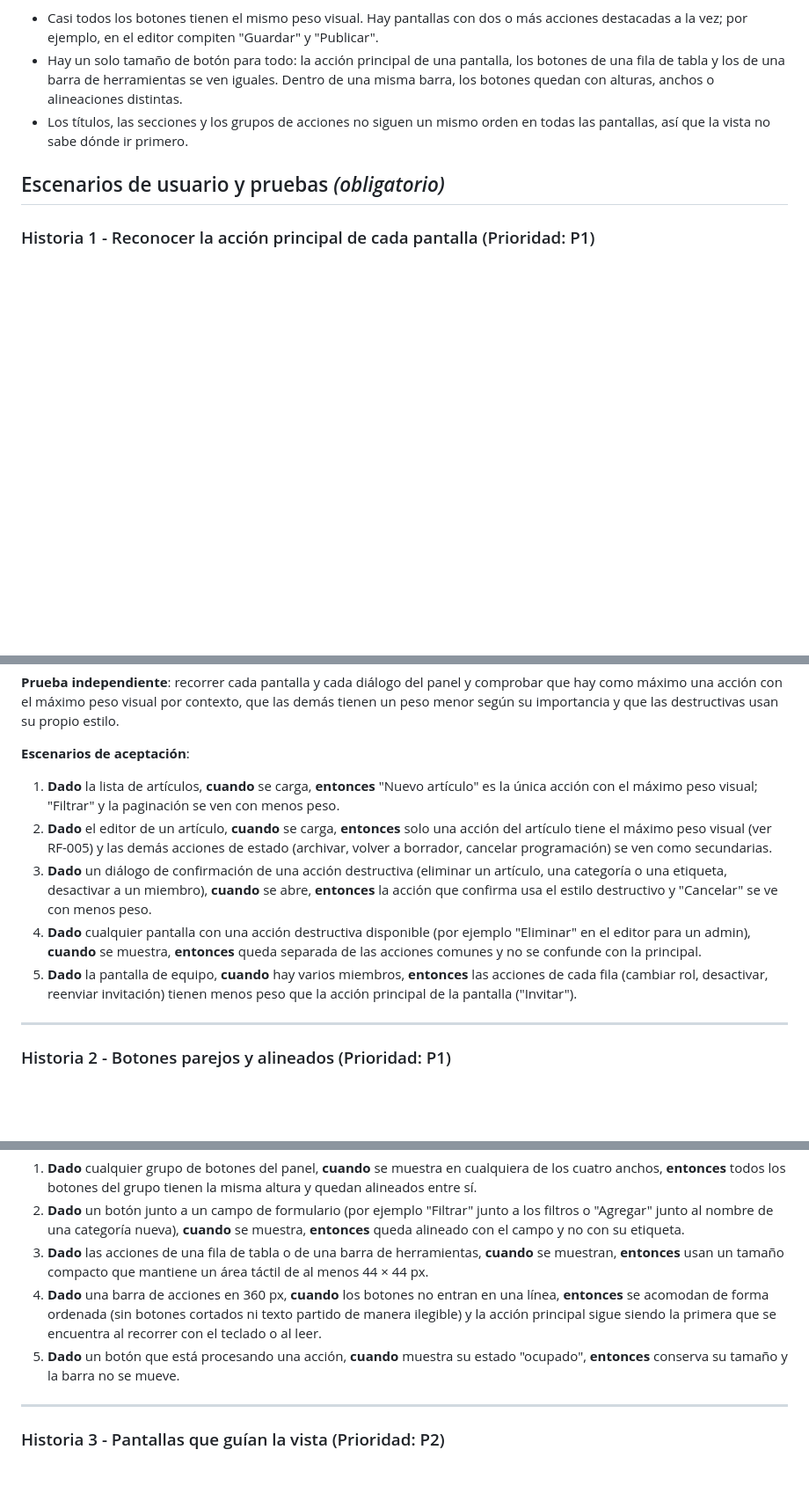
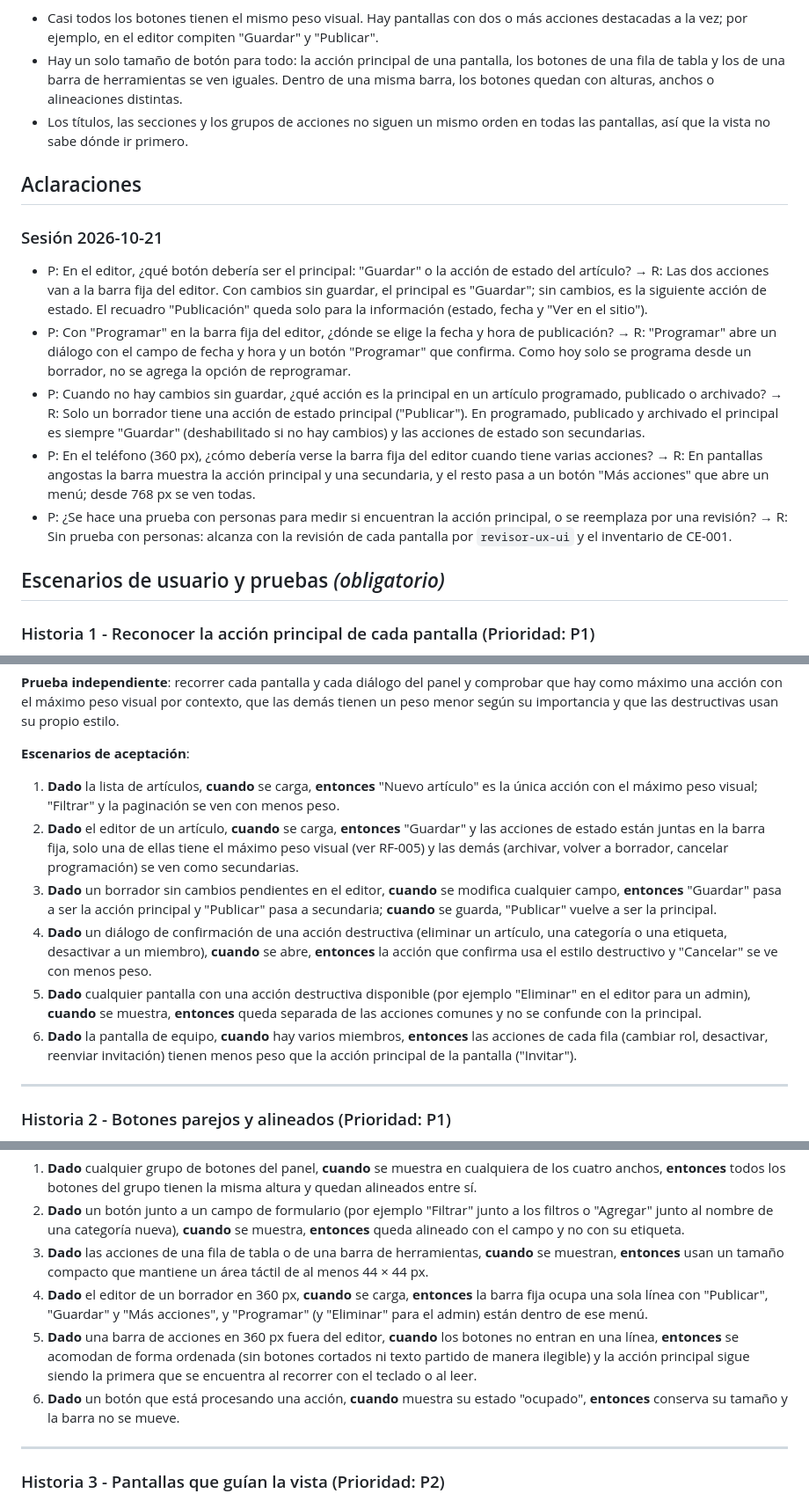
Before and after one commit to matiaspassarino/blog, a Markdown page: specs/004-jerarquia-visual-panel/spec.md, 3 parts joined by grey strips. Shown at 88% size. Drawn GitHub-style; blank space fills up the shorter version.

Commit message:
docs(004): clarificación de la jerarquía visual del panel
Co-Authored-By: Claude Opus 5.5 <noreply@anthropic.com>

```diff
--- a/specs/004-jerarquia-visual-panel/spec.md
+++ b/specs/004-jerarquia-visual-panel/spec.md
@@ -16,6 +16,16 @@ El panel funciona y cumple accesibilidad, pero cuesta leerlo de un vistazo:
 - Hay un solo tamaño de botón para todo: la acción principal de una pantalla, los botones de una fila de tabla y los de una barra de herramientas se ven iguales. Dentro de una misma barra, los botones quedan con alturas, anchos o alineaciones distintas.
 - Los títulos, las secciones y los grupos de acciones no siguen un mismo orden en todas las pantallas, así que la vista no sabe dónde ir primero.
 
+## Aclaraciones
+
+### Sesión 2026-10-21
+
+- P: En el editor, ¿qué botón debería ser el principal: "Guardar" o la acción de estado del artículo? → R: Las dos acciones van a la barra fija del editor. Con cambios sin guardar, el principal es "Guardar"; sin cambios, es la siguiente acción de estado. El recuadro "Publicación" queda solo para la información (estado, fecha y "Ver en el sitio").
+- P: Con "Programar" en la barra fija del editor, ¿dónde se elige la fecha y hora de publicación? → R: "Programar" abre un diálogo con el campo de fecha y hora y un botón "Programar" que confirma. Como hoy solo se programa desde un borrador, no se agrega la opción de reprogramar.
+- P: Cuando no hay cambios sin guardar, ¿qué acción es la principal en un artículo programado, publicado o archivado? → R: Solo un borrador tiene una acción de estado principal ("Publicar"). En programado, publicado y archivado el principal es siempre "Guardar" (deshabilitado si no hay cambios) y las acciones de estado son secundarias.
+- P: En el teléfono (360 px), ¿cómo debería verse la barra fija del editor cuando tiene varias acciones? → R: En pantallas angostas la barra muestra la acción principal y una secundaria, y el resto pasa a un botón "Más acciones" que abre un menú; desde 768 px se ven todas.
+- P: ¿Se hace una prueba con personas para medir si encuentran la acción principal, o se reemplaza por una revisión? → R: Sin prueba con personas: alcanza con la revisión de cada pantalla por `revisor-ux-ui` y el inventario de CE-001.
+
 ## Escenarios de usuario y pruebas *(obligatorio)*
 
 ### Historia 1 - Reconocer la acción principal de cada pantalla (Prioridad: P1)
@@ -29,10 +39,11 @@ Un editor o un admin entra a cualquier pantalla del panel y distingue sin pensar
 **Escenarios de aceptación**:
 
 1. **Dado** la lista de artículos, **cuando** se carga, **entonces** "Nuevo artículo" es la única acción con el máximo peso visual; "Filtrar" y la paginación se ven con menos peso.
-2. **Dado** el editor de un artículo, **cuando** se carga, **entonces** solo una acción del artículo tiene el máximo peso visual (ver RF-005) y las demás acciones de estado (archivar, volver a borrador, cancelar programación) se ven como secundarias.
-3. **Dado** un diálogo de confirmación de una acción destructiva (eliminar un artículo, una categoría o una etiqueta, desactivar a un miembro), **cuando** se abre, **entonces** la acción que confirma usa el estilo destructivo y "Cancelar" se ve con menos peso.
-4. **Dado** cualquier pantalla con una acción destructiva disponible (por ejemplo "Eliminar" en el editor para un admin), **cuando** se muestra, **entonces** queda separada de las acciones comunes y no se confunde con la principal.
-5. **Dado** la pantalla de equipo, **cuando** hay varios miembros, **entonces** las acciones de cada fila (cambiar rol, desactivar, reenviar invitación) tienen menos peso que la acción principal de la pantalla ("Invitar").
+2. **Dado** el editor de un artículo, **cuando** se carga, **entonces** "Guardar" y las acciones de estado están juntas en la barra fija, solo una de ellas tiene el máximo peso visual (ver RF-005) y las demás (archivar, volver a borrador, cancelar programación) se ven como secundarias.
+3. **Dado** un borrador sin cambios pendientes en el editor, **cuando** se modifica cualquier campo, **entonces** "Guardar" pasa a ser la acción principal y "Publicar" pasa a secundaria; **cuando** se guarda, "Publicar" vuelve a ser la principal.
+4. **Dado** un diálogo de confirmación de una acción destructiva (eliminar un artículo, una categoría o una etiqueta, desactivar a un miembro), **cuando** se abre, **entonces** la acción que confirma usa el estilo destructivo y "Cancelar" se ve con menos peso.
+5. **Dado** cualquier pantalla con una acción destructiva disponible (por ejemplo "Eliminar" en el editor para un admin), **cuando** se muestra, **entonces** queda separada de las acciones comunes y no se confunde con la principal.
+6. **Dado** la pantalla de equipo, **cuando** hay varios miembros, **entonces** las acciones de cada fila (cambiar rol, desactivar, reenviar invitación) tienen menos peso que la acción principal de la pantalla ("Invitar").
 
 ---
 
@@ -49,8 +60,9 @@ Un editor recorre el panel en el teléfono, en la tablet y en la computadora, y
 1. **Dado** cualquier grupo de botones del panel, **cuando** se muestra en cualquiera de los cuatro anchos, **entonces** todos los botones del grupo tienen la misma altura y quedan alineados entre sí.
 2. **Dado** un botón junto a un campo de formulario (por ejemplo "Filtrar" junto a los filtros o "Agregar" junto al nombre de una categoría nueva), **cuando** se muestra, **entonces** queda alineado con el campo y no con su etiqueta.
 3. **Dado** las acciones de una fila de tabla o de una barra de herramientas, **cuando** se muestran, **entonces** usan un tamaño compacto que mantiene un área táctil de al menos 44 × 44 px.
-4. **Dado** una barra de acciones en 360 px, **cuando** los botones no entran en una línea, **entonces** se acomodan de forma ordenada (sin botones cortados ni texto partido de manera ilegible) y la acción principal sigue siendo la primera que se encuentra al recorrer con el teclado o al leer.
-5. **Dado** un botón que está procesando una acción, **cuando** muestra su estado "ocupado", **entonces** conserva su tamaño y la barra no se mueve.
+4. **Dado** el editor de un borrador en 360 px, **cuando** se carga, **entonces** la barra fija ocupa una sola línea con "Publicar", "Guardar" y "Más acciones", y "Programar" (y "Eliminar" para el admin) están dentro de ese menú.
+5. **Dado** una barra de acciones en 360 px fuera del editor, **cuando** los botones no entran en una línea, **entonces** se acomodan de forma ordenada (sin botones cortados ni texto partido de manera ilegible) y la acción principal sigue siendo la primera que se encuentra al recorrer con el teclado o al leer.
+6. **Dado** un botón que está procesando una acción, **cuando** muestra su estado "ocupado", **entonces** conserva su tamaño y la barra no se mueve.
 
 ---
 
```
Also changed, not shown: other parts of specs/004-jerarquia-visual-panel/spec.md (+5 -2 lines).
